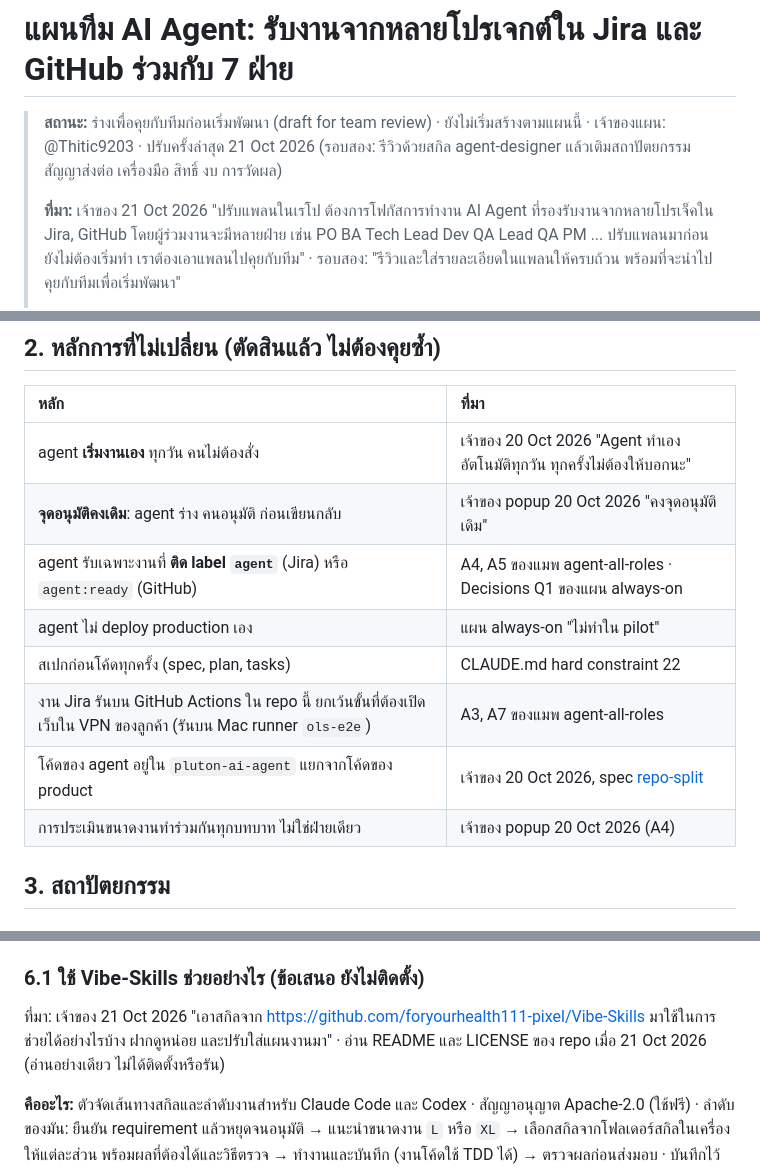
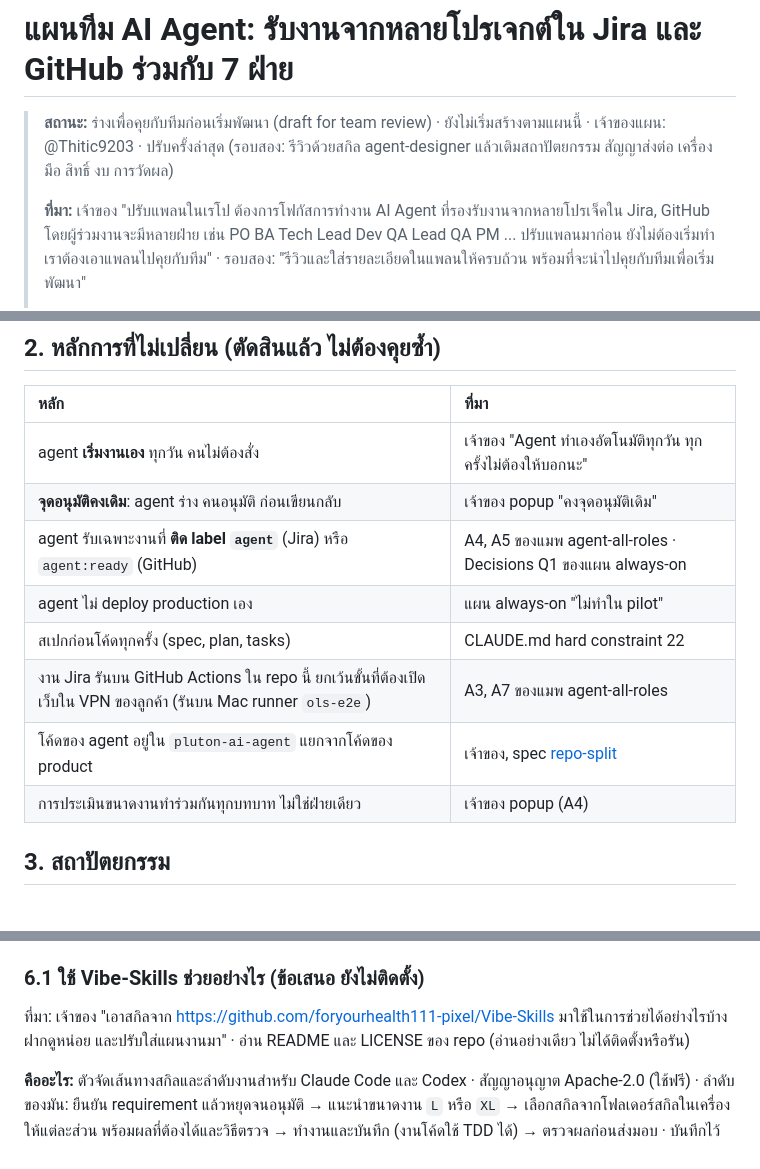
Before and after one commit to Thitic9203/pluton-ai-agent, a Markdown page: docs/plans/agent-team-multi-project.md, 3 parts joined by grey strips. Drawn GitHub-style.

Commit message:
docs(plans): drop date annotations from the team plan, keep dates that are part of a fact
Co-Authored-By: Claude Opus 5.5 <noreply@anthropic.com>

```diff
--- a/docs/plans/agent-team-multi-project.md
+++ b/docs/plans/agent-team-multi-project.md
@@ -1,9 +1,9 @@
 # แผนทีม AI Agent: รับงานจากหลายโปรเจกต์ใน Jira และ GitHub ร่วมกับ 7 ฝ่าย
 
 > **สถานะ:** ร่างเพื่อคุยกับทีมก่อนเริ่มพัฒนา (draft for team review) · ยังไม่เริ่มสร้างตามแผนนี้ · เจ้าของแผน: @Thitic9203 ·
-> ปรับครั้งล่าสุด 21 Oct 2026 (รอบสอง: รีวิวด้วยสกิล agent-designer แล้วเติมสถาปัตยกรรม สัญญาส่งต่อ เครื่องมือ สิทธิ์ งบ การวัดผล)
+> ปรับครั้งล่าสุด (รอบสอง: รีวิวด้วยสกิล agent-designer แล้วเติมสถาปัตยกรรม สัญญาส่งต่อ เครื่องมือ สิทธิ์ งบ การวัดผล)
 >
-> **ที่มา:** เจ้าของ 21 Oct 2026 "ปรับแพลนในเรโป ต้องการโฟกัสการทำงาน AI Agent ที่รองรับงานจากหลายโปรเจ็คใน Jira, GitHub โดยผู้ร่วมงานจะมีหลายฝ่าย
+> **ที่มา:** เจ้าของ "ปรับแพลนในเรโป ต้องการโฟกัสการทำงาน AI Agent ที่รองรับงานจากหลายโปรเจ็คใน Jira, GitHub โดยผู้ร่วมงานจะมีหลายฝ่าย
 > เช่น PO BA Tech Lead Dev QA Lead QA PM ... ปรับแพลนมาก่อน ยังไม่ต้องเริ่มทำ เราต้องเอาแพลนไปคุยกับทีม" · รอบสอง: "รีวิวและใส่รายละเอียดในแพลนให้ครบถ้วน
 > พร้อมที่จะนำไปคุยกับทีมเพื่อเริ่มพัฒนา"
 >
@@ -56,14 +56,14 @@ graph TD
 
 | หลัก | ที่มา |
 | :--- | :--- |
-| agent **เริ่มงานเอง** ทุกวัน คนไม่ต้องสั่ง | เจ้าของ 20 Oct 2026 "Agent ทำเองอัตโนมัติทุกวัน ทุกครั้งไม่ต้องให้บอกนะ" |
-| **จุดอนุมัติคงเดิม**: agent ร่าง คนอนุมัติ ก่อนเขียนกลับ | เจ้าของ popup 20 Oct 2026 "คงจุดอนุมัติเดิม" |
+| agent **เริ่มงานเอง** ทุกวัน คนไม่ต้องสั่ง | เจ้าของ "Agent ทำเองอัตโนมัติทุกวัน ทุกครั้งไม่ต้องให้บอกนะ" |
+| **จุดอนุมัติคงเดิม**: agent ร่าง คนอนุมัติ ก่อนเขียนกลับ | เจ้าของ popup "คงจุดอนุมัติเดิม" |
 | agent รับเฉพาะงานที่ **ติด label `agent`** (Jira) หรือ `agent:ready` (GitHub) | A4, A5 ของแมพ agent-all-roles · Decisions Q1 ของแผน always-on |
 | agent ไม่ deploy production เอง | แผน always-on "ไม่ทำใน pilot" |
 | สเปกก่อนโค้ดทุกครั้ง (spec, plan, tasks) | CLAUDE.md hard constraint 22 |
 | งาน Jira รันบน GitHub Actions ใน repo นี้ ยกเว้นขั้นที่ต้องเปิดเว็บใน VPN ของลูกค้า (รันบน Mac runner `ols-e2e`) | A3, A7 ของแมพ agent-all-roles |
-| โค้ดของ agent อยู่ใน `pluton-ai-agent` แยกจากโค้ดของ product | เจ้าของ 20 Oct 2026, spec [repo-split](../sdd/repo-split/spec.md) |
-| การประเมินขนาดงานทำร่วมกันทุกบทบาท ไม่ใช่ฝ่ายเดียว | เจ้าของ popup 20 Oct 2026 (A4) |
+| โค้ดของ agent อยู่ใน `pluton-ai-agent` แยกจากโค้ดของ product | เจ้าของ, spec [repo-split](../sdd/repo-split/spec.md) |
+| การประเมินขนาดงานทำร่วมกันทุกบทบาท ไม่ใช่ฝ่ายเดียว | เจ้าของ popup (A4) |
 
 ## 3. สถาปัตยกรรม
 
@@ -218,8 +218,8 @@ approve." และ "Architecture stays with engineers."
 
 ### 6.1 ใช้ Vibe-Skills ช่วยอย่างไร (ข้อเสนอ ยังไม่ติดตั้ง)
 
-ที่มา: เจ้าของ 21 Oct 2026 "เอาสกิลจาก https://github.com/foryourhealth111-pixel/Vibe-Skills มาใช้ในการช่วยได้อย่างไรบ้าง ฝากดูหน่อย และปรับใส่แผนงานมา"
-· อ่าน README และ LICENSE ของ repo เมื่อ 21 Oct 2026 (อ่านอย่างเดียว ไม่ได้ติดตั้งหรือรัน)
+ที่มา: เจ้าของ "เอาสกิลจาก https://github.com/foryourhealth111-pixel/Vibe-Skills มาใช้ในการช่วยได้อย่างไรบ้าง ฝากดูหน่อย และปรับใส่แผนงานมา"
+· อ่าน README และ LICENSE ของ repo (อ่านอย่างเดียว ไม่ได้ติดตั้งหรือรัน)
 
 **คืออะไร:** ตัวจัดเส้นทางสกิลและลำดับงานสำหรับ Claude Code และ Codex · สัญญาอนุญาต Apache-2.0 (ใช้ฟรี) · ลำดับของมัน: ยืนยัน requirement
 แล้วหยุดจนอนุมัติ → แนะนำขนาดงาน `L` หรือ `XL` → เลือกสกิลจากโฟลเดอร์สกิลในเครื่องให้แต่ละส่วน พร้อมผลที่ต้องได้และวิธีตรวจ → ทำงานและบันทึก
```
Also changed, not shown: other parts of docs/plans/agent-team-multi-project.md (+4 -4 lines).
